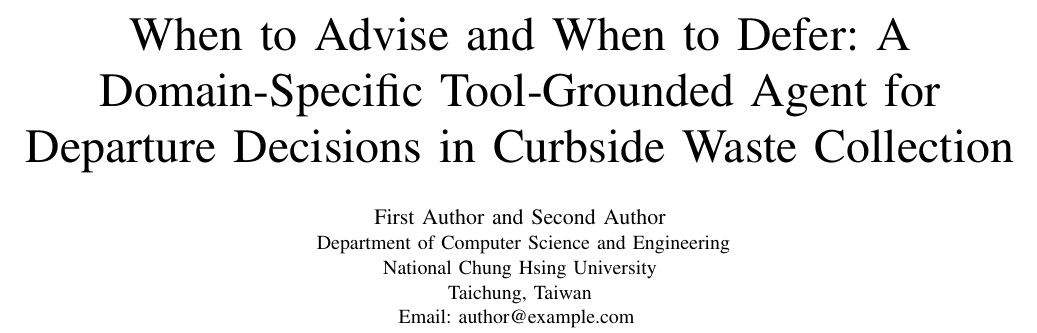
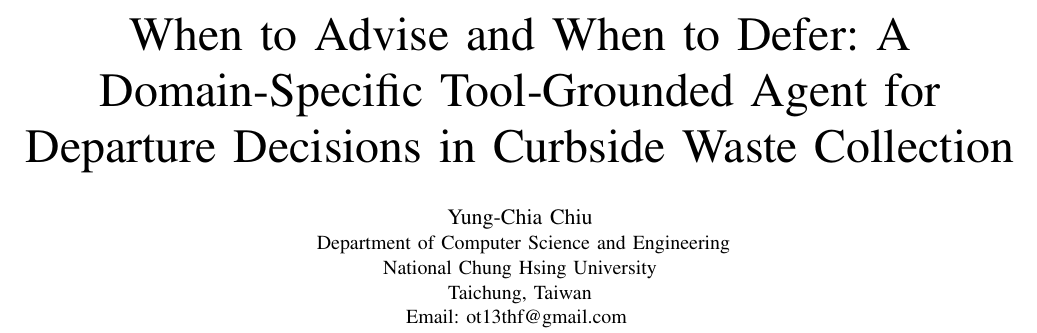
Before and after one commit to hobartXIII/ICEIB2027, a LaTeX paper (paper/main.tex): part of page 1 of 7, cut so that both start at the same text. Compiled offline with pdfLaTeX.

Commit message:
Fill in author name and email
Co-Authored-By: Claude Opus 5.5 <noreply@anthropic.com>

```diff
--- a/paper/main.tex
+++ b/paper/main.tex
@@ -36,13 +36,13 @@
 % ==========================================
 \author{
     \IEEEauthorblockN{
-        First Author and Second Author
+        Yung-Chia Chiu
     }
     \IEEEauthorblockA{
         Department of Computer Science and Engineering\\
         National Chung Hsing University\\
         Taichung, Taiwan\\
-        Email: author@example.com
+        Email: ot13thf@gmail.com
     }
 }
 
```
